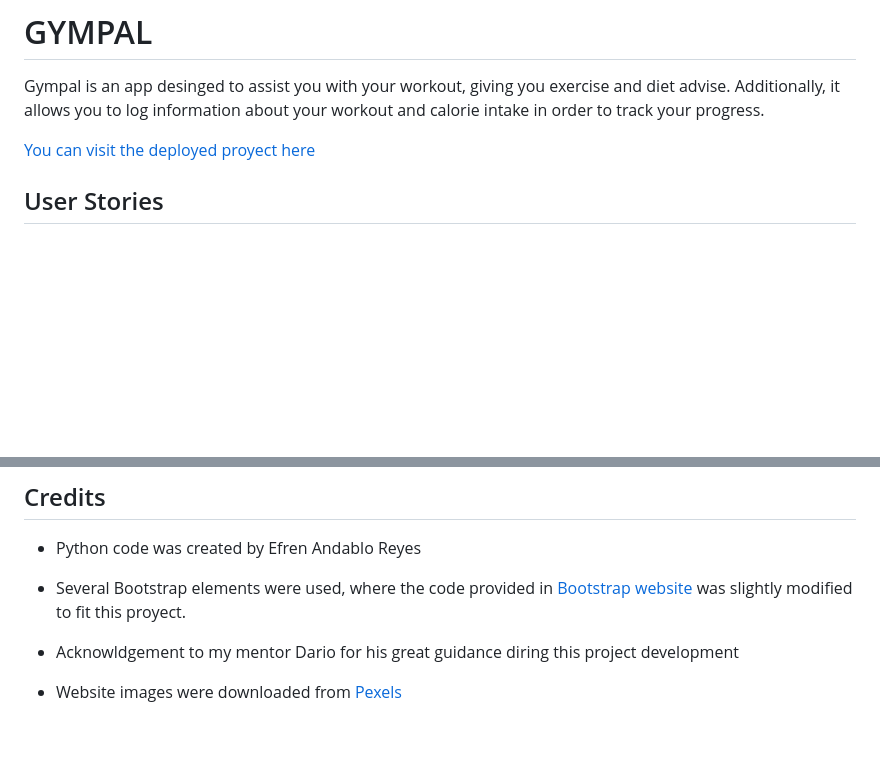
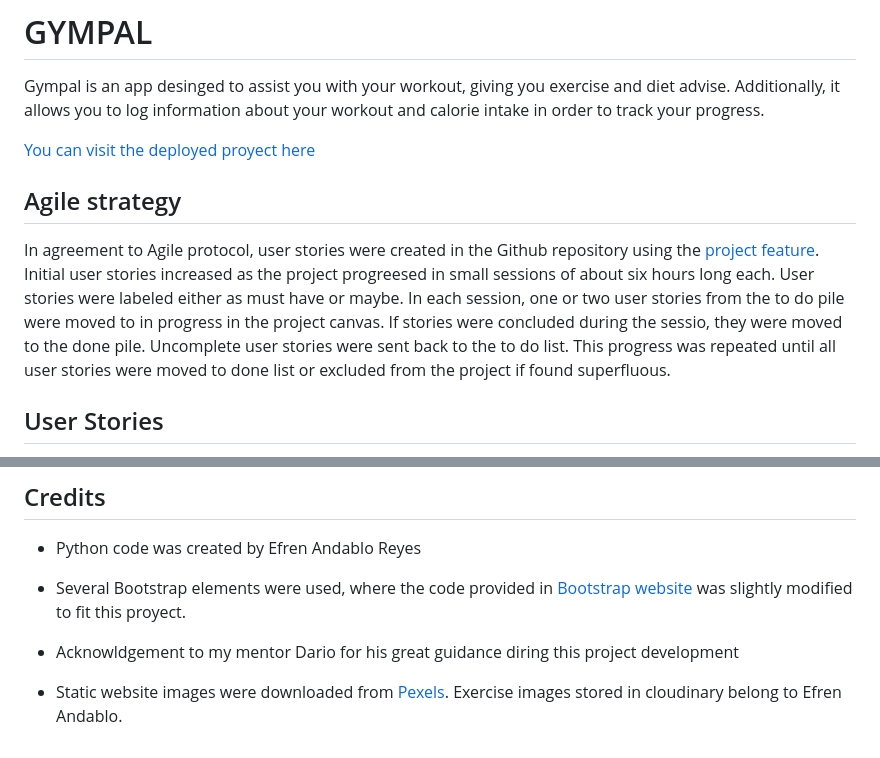
Before and after one commit to eandablo/gympals, a Markdown page: README.md, 2 parts joined by grey strips. Rendered like a GitHub page; blank space fills up the shorter version.

Commit message:
add Agile section to readme file

```diff
--- a/README.md
+++ b/README.md
@@ -5,6 +5,11 @@ Additionally, it allows you to log information about your workout and calorie in
 your progress.
 
 [You can visit the deployed proyect here](https://gympals-6af3102877bb.herokuapp.com/)
+
+## Agile strategy
+
+In agreement to Agile protocol, user stories were created in the Github repository using the [project
+feature](https://github.com/users/eandablo/projects/4). Initial user stories increased as the project progreesed in small sessions of about six hours long each. User stories were labeled either as must have or maybe. In each session, one or two user stories from the to do pile were moved to in progress in the project canvas. If stories were concluded during the sessio, they were moved to the done pile. Uncomplete user stories were sent back to the to do list. This progress was repeated until all user stories were moved to done list or excluded from the project if found superfluous.
 
 ## User Stories
 
@@ -368,4 +373,4 @@ By forking the GitHub Repository we make a copy of the original repository on ou
 
 - Acknowldgement to my mentor Dario for his great guidance diring this project development
 
-- Website images were downloaded from [Pexels](https://www.pexels.com/)
+- Static website images were downloaded from [Pexels](https://www.pexels.com/). Exercise images stored in cloudinary belong to Efren Andablo.
```
Also changed, not shown: other parts of README.md (+3 -3 lines).
